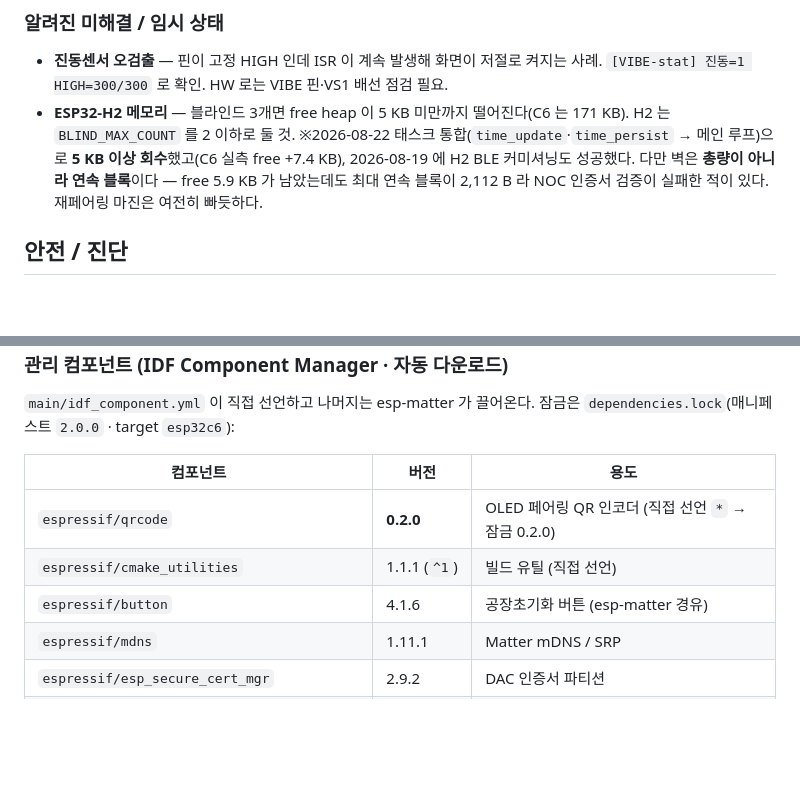
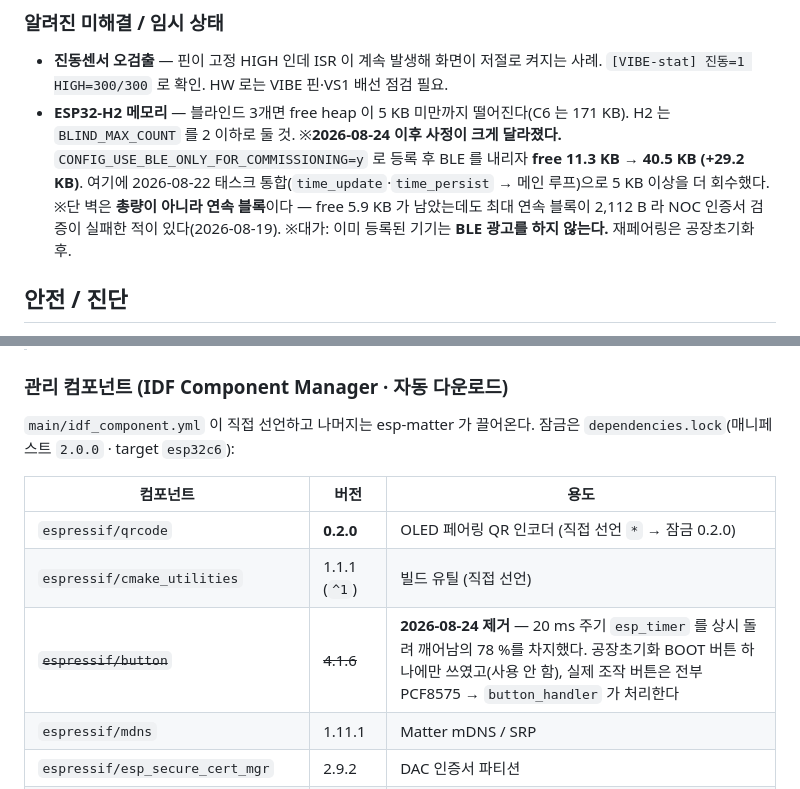
Before and after one commit to kgun2g/somfy-rts-remote-by-thread, a Markdown page: README.md, 2 parts joined by grey strips. Drawn GitHub-style; blank space fills up the shorter version.

```diff
--- a/README.md
+++ b/README.md
@@ -650,10 +650,12 @@ USB 전용이라 배터리 단독 동작에는 필요 없다.
   `[VIBE-stat] 진동=1 HIGH=300/300` 로 확인. HW 로는 VIBE 핀·VS1 배선 점검 필요.
 - **ESP32-H2 메모리** — 블라인드 3개면 free heap 이 5 KB 미만까지 떨어진다(C6 는 171 KB).
   H2 는 `BLIND_MAX_COUNT` 를 2 이하로 둘 것.
-  ※2026-08-22 태스크 통합(`time_update`·`time_persist` → 메인 루프)으로 **5 KB 이상
-  회수**했고(C6 실측 free +7.4 KB), 2026-08-19 에 H2 BLE 커미셔닝도 성공했다.
-  다만 벽은 **총량이 아니라 연속 블록**이다 — free 5.9 KB 가 남았는데도 최대 연속
-  블록이 2,112 B 라 NOC 인증서 검증이 실패한 적이 있다. 재페어링 마진은 여전히 빠듯하다.
+  ※**2026-08-24 이후 사정이 크게 달라졌다.** `CONFIG_USE_BLE_ONLY_FOR_COMMISSIONING=y`
+  로 등록 후 BLE 를 내리자 **free 11.3 KB → 40.5 KB (+29.2 KB)**. 여기에 2026-08-22
+  태스크 통합(`time_update`·`time_persist` → 메인 루프)으로 5 KB 이상을 더 회수했다.
+  ※단 벽은 **총량이 아니라 연속 블록**이다 — free 5.9 KB 가 남았는데도 최대 연속
+  블록이 2,112 B 라 NOC 인증서 검증이 실패한 적이 있다(2026-08-19).
+  ※대가: 이미 등록된 기기는 **BLE 광고를 하지 않는다.** 재페어링은 공장초기화 후.
 
 ## 안전 / 진단
 
@@ -790,7 +792,7 @@ somfy-blinds-things-by-claude/        ← ESP-IDF 프로젝트 루트
 |---|---|---|
 | `espressif/qrcode` | **0.2.0** | OLED 페어링 QR 인코더 (직접 선언 `*` → 잠금 0.2.0) |
 | `espressif/cmake_utilities` | 1.1.1 (`^1`) | 빌드 유틸 (직접 선언) |
-| `espressif/button` | 4.1.6 | 공장초기화 버튼 (esp-matter 경유) |
+| ~~`espressif/button`~~ | ~~4.1.6~~ | **2026-08-24 제거** — 20 ms 주기 `esp_timer` 를 상시 돌려 깨어남의 78 %를 차지했다. 공장초기화 BOOT 버튼 하나에만 쓰였고(사용 안 함), 실제 조작 버튼은 전부 PCF8575 → `button_handler` 가 처리한다 |
 | `espressif/mdns` | 1.11.1 | Matter mDNS / SRP |
 | `espressif/esp_secure_cert_mgr` | 2.9.2 | DAC 인증서 파티션 |
 | `espressif/esp_delta_ota` · `esp_encrypted_img` | 1.1.4 · 2.3.0 | OTA 델타 · 암호화 |
```
Also changed, not shown: HANDOFF.md (+18 -2 lines), doc/CHECKLIST.md (+21 -13 lines).
